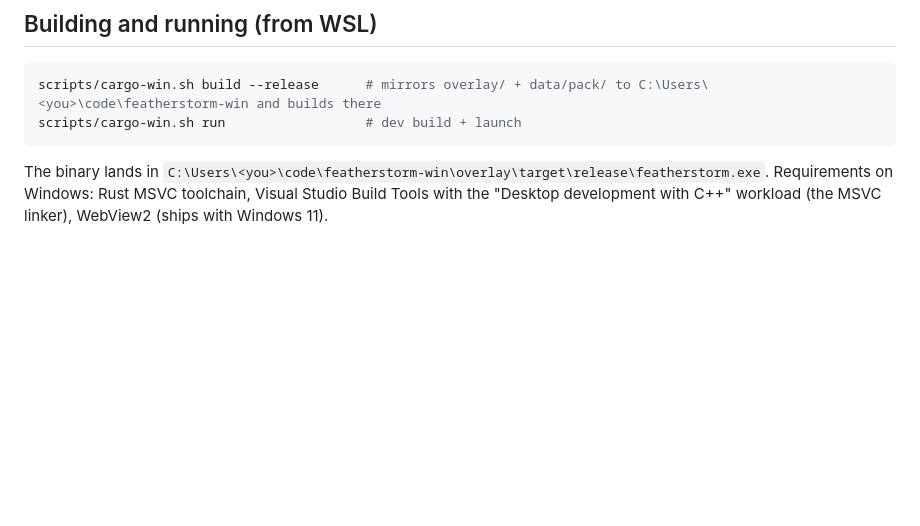
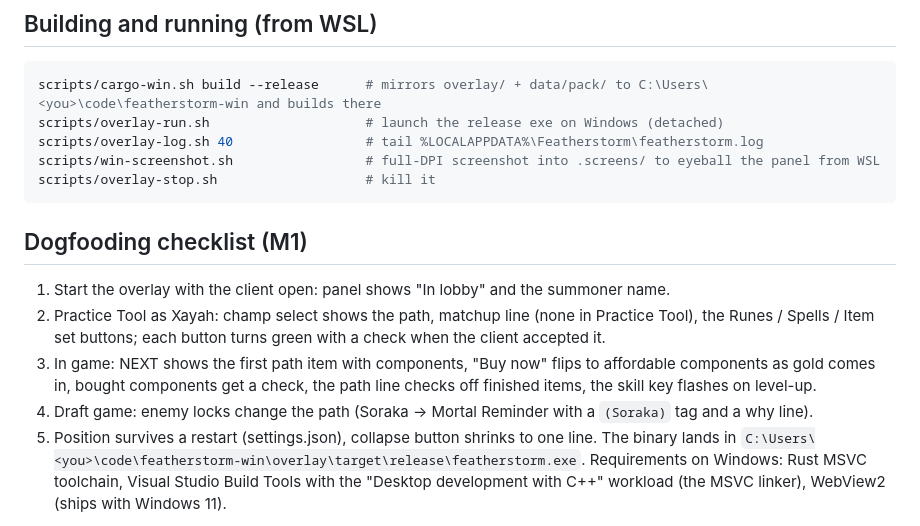
Before and after one commit to matteso1/recall, a Markdown page: docs/notes/m1-overlay.md, the part around the change. Rendered like a GitHub page; blank space fills up the shorter version.

````diff
--- a/docs/notes/m1-overlay.md
+++ b/docs/notes/m1-overlay.md
@@ -43,8 +43,21 @@ back to Data Dragon class tags. Every rule that changes the path pushes one line
 ## Building and running (from WSL)
 ```bash
 scripts/cargo-win.sh build --release      # mirrors overlay/ + data/pack/ to C:\Users\<you>\code\featherstorm-win and builds there
-scripts/cargo-win.sh run                  # dev build + launch
+scripts/overlay-run.sh                    # launch the release exe on Windows (detached)
+scripts/overlay-log.sh 40                 # tail %LOCALAPPDATA%\Featherstorm\featherstorm.log
+scripts/win-screenshot.sh                 # full-DPI screenshot into .screens/ to eyeball the panel from WSL
+scripts/overlay-stop.sh                   # kill it
 ```
+
+## Dogfooding checklist (M1)
+1. Start the overlay with the client open: panel shows "In lobby" and the summoner name.
+2. Practice Tool as Xayah: champ select shows the path, matchup line (none in Practice Tool), the
+   Runes / Spells / Item set buttons; each button turns green with a check when the client accepted it.
+3. In game: NEXT shows the first path item with components, "Buy now" flips to affordable
+   components as gold comes in, bought components get a check, the path line checks off finished
+   items, the skill key flashes on level-up.
+4. Draft game: enemy locks change the path (Soraka -> Mortal Reminder with a `(Soraka)` tag and a why line).
+5. Position survives a restart (settings.json), collapse button shrinks to one line.
 The binary lands in `C:\Users\<you>\code\featherstorm-win\overlay\target\release\featherstorm.exe`.
 Requirements on Windows: Rust MSVC toolchain, Visual Studio Build Tools with the "Desktop development
 with C++" workload (the MSVC linker), WebView2 (ships with Windows 11).
````
Also changed, not shown: README.md (+1 -0 lines).
